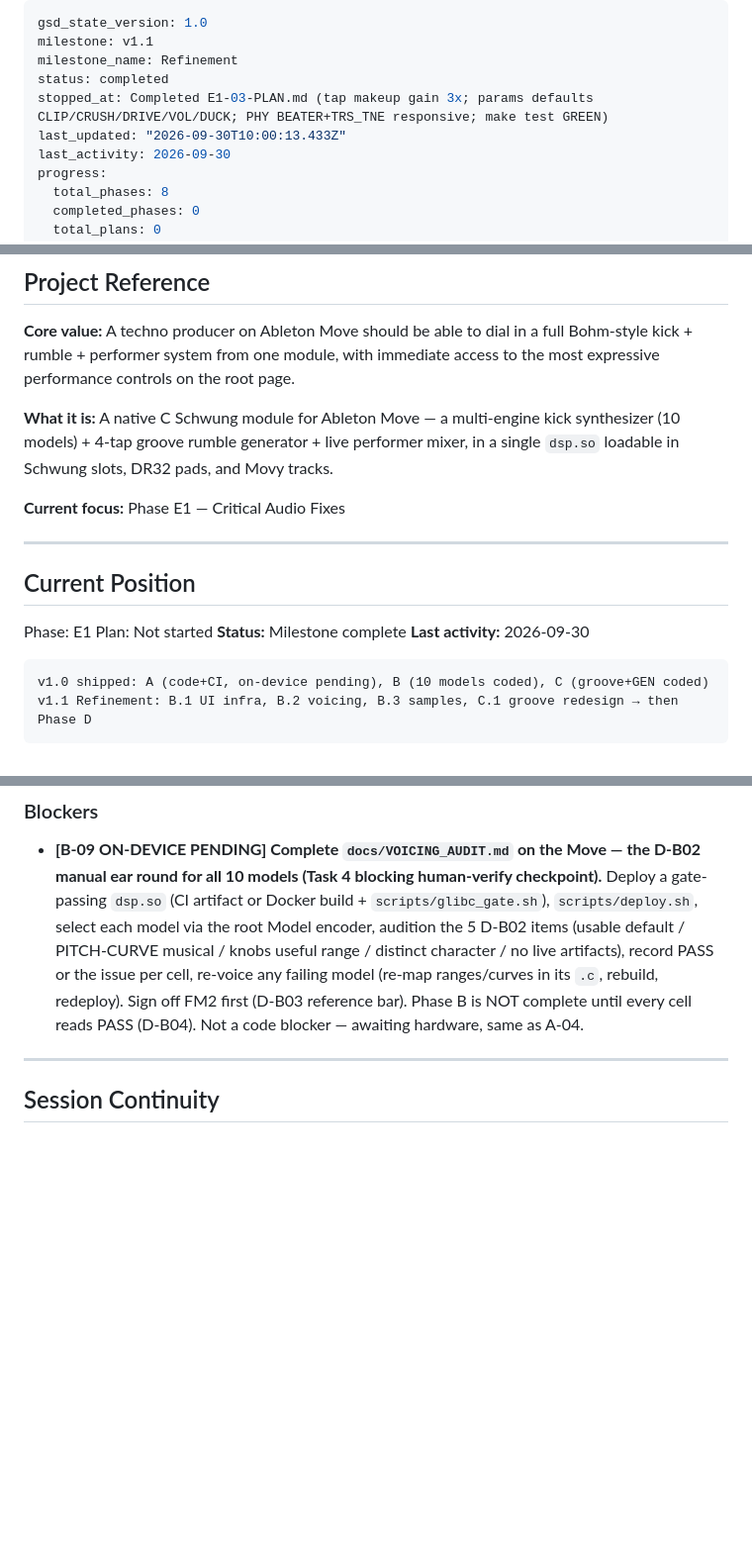
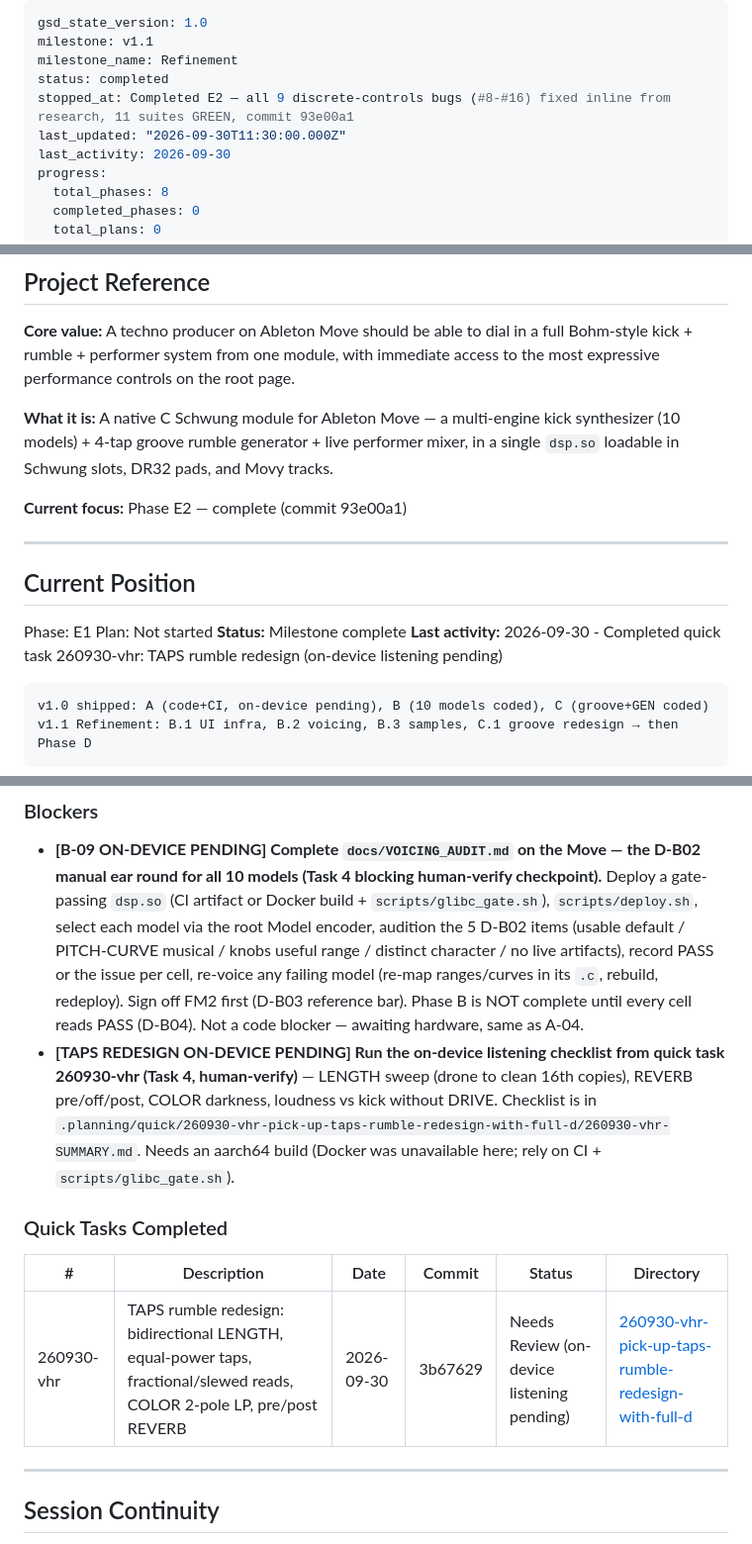
Before and after one commit to james-fish/schwung-omega, a Markdown page: .planning/STATE.md, 3 parts joined by grey strips. Shown at 99% size. Drawn GitHub-style; blank space fills up the shorter version.

Commit message:
docs(quick-260930-vhr): TAPS rumble redesign — verification + state

````diff
--- a/.planning/STATE.md
+++ b/.planning/STATE.md
@@ -3,8 +3,8 @@ gsd_state_version: 1.0
 milestone: v1.1
 milestone_name: Refinement
 status: completed
-stopped_at: Completed E1-03-PLAN.md (tap makeup gain 3x; params defaults CLIP/CRUSH/DRIVE/VOL/DUCK; PHY BEATER+TRS_TNE responsive; make test GREEN)
-last_updated: "2026-09-30T10:00:13.433Z"
+stopped_at: Completed E2 — all 9 discrete-controls bugs (#8-#16) fixed inline from research, 11 suites GREEN, commit 93e00a1
+last_updated: "2026-09-30T11:30:00.000Z"
 last_activity: 2026-09-30
 progress:
   total_phases: 8
@@ -25,7 +25,7 @@ progress:
 
 **What it is:** A native C Schwung module for Ableton Move — a multi-engine kick synthesizer (10 models) + 4-tap groove rumble generator + live performer mixer, in a single `dsp.so` loadable in Schwung slots, DR32 pads, and Movy tracks.
 
-**Current focus:** Phase E1 — Critical Audio Fixes
+**Current focus:** Phase E2 — complete (commit 93e00a1)
 
 ---
 
@@ -34,7 +34,7 @@ progress:
 Phase: E1
 Plan: Not started
 **Status:** Milestone complete
-**Last activity:** 2026-09-30
+**Last activity:** 2026-09-30 - Completed quick task 260930-vhr: TAPS rumble redesign (on-device listening pending)
 
 ```
 v1.0 shipped: A (code+CI, on-device pending), B (10 models coded), C (groove+GEN coded)
@@ -152,6 +152,13 @@ v1.1 Refinement: B.1 UI infra, B.2 voicing, B.3 samples, C.1 groove redesign →
 ### Blockers
 
 - **[B-09 ON-DEVICE PENDING] Complete `docs/VOICING_AUDIT.md` on the Move — the D-B02 manual ear round for all 10 models (Task 4 blocking human-verify checkpoint).** Deploy a gate-passing `dsp.so` (CI artifact or Docker build + `scripts/glibc_gate.sh`), `scripts/deploy.sh`, select each model via the root Model encoder, audition the 5 D-B02 items (usable default / PITCH-CURVE musical / knobs useful range / distinct character / no live artifacts), record PASS or the issue per cell, re-voice any failing model (re-map ranges/curves in its `.c`, rebuild, redeploy). Sign off FM2 first (D-B03 reference bar). Phase B is NOT complete until every cell reads PASS (D-B04). Not a code blocker — awaiting hardware, same as A-04.
+- **[TAPS REDESIGN ON-DEVICE PENDING] Run the on-device listening checklist from quick task 260930-vhr (Task 4, human-verify)** — LENGTH sweep (drone to clean 16th copies), REVERB pre/off/post, COLOR darkness, loudness vs kick without DRIVE. Checklist is in `.planning/quick/260930-vhr-pick-up-taps-rumble-redesign-with-full-d/260930-vhr-SUMMARY.md`. Needs an aarch64 build (Docker was unavailable here; rely on CI + `scripts/glibc_gate.sh`).
+
+### Quick Tasks Completed
+
+| # | Description | Date | Commit | Status | Directory |
+|---|-------------|------|--------|--------|-----------|
+| 260930-vhr | TAPS rumble redesign: bidirectional LENGTH, equal-power taps, fractional/slewed reads, COLOR 2-pole LP, pre/post REVERB | 2026-09-30 | 3b67629 | Needs Review (on-device listening pending) | [260930-vhr-pick-up-taps-rumble-redesign-with-full-d](./quick/260930-vhr-pick-up-taps-rumble-redesign-with-full-d/) |
 
 ---
 
````
Also changed, not shown: 1 other file.
